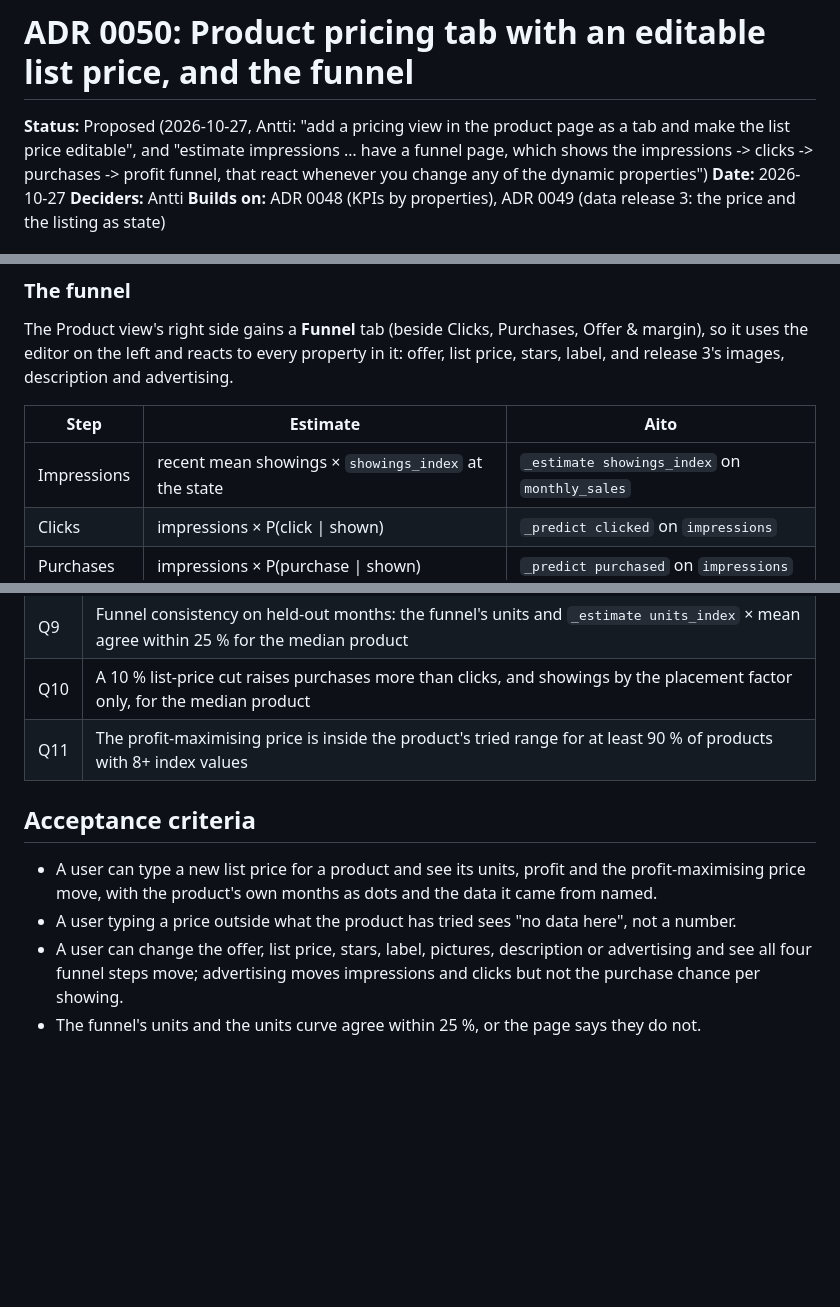
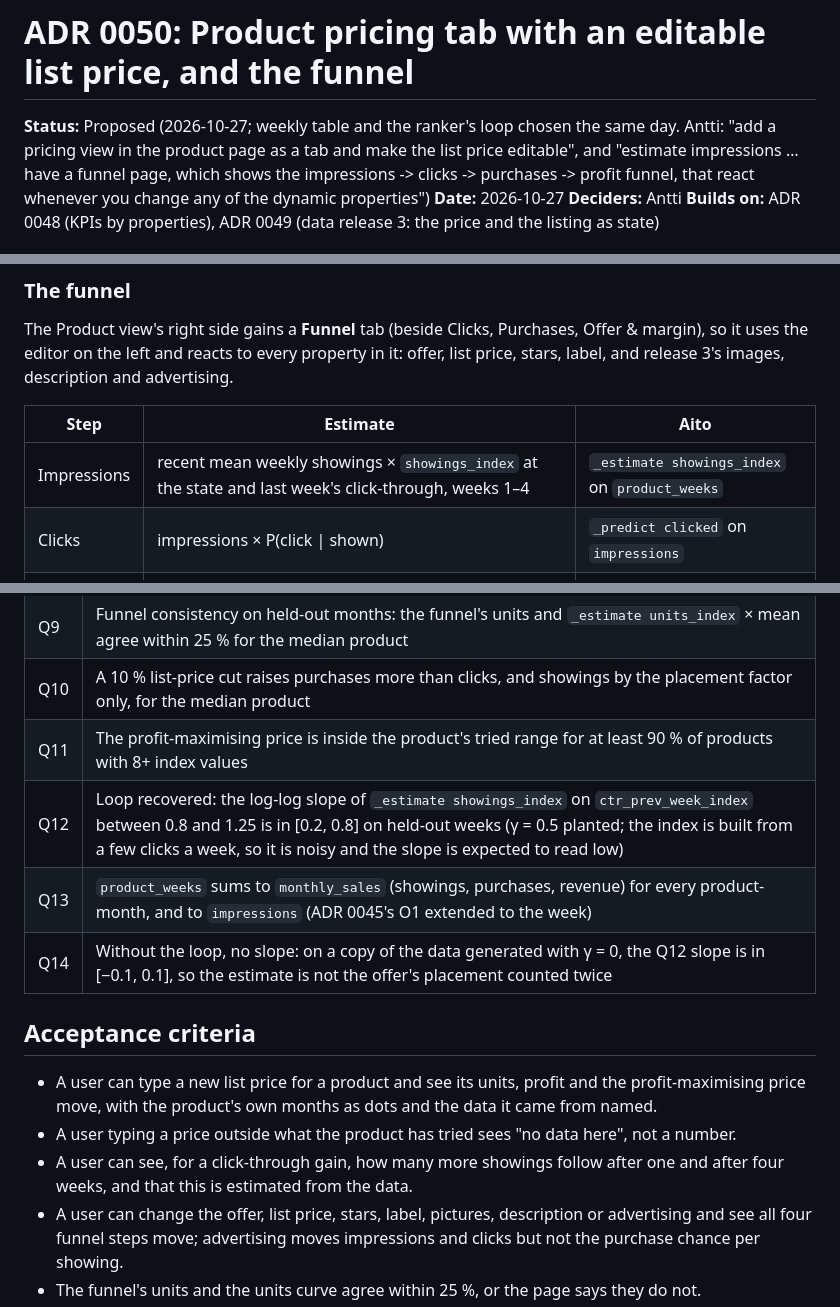
Before and after one commit to AitoDotAI/aito-ecommerce-demo, a Markdown page: docs/adr/0050-product-pricing-tab-and-funnel.md, 3 parts joined by grey strips. Rendered like a GitHub page; blank space fills up the shorter version.

```diff
--- a/docs/adr/0050-product-pricing-tab-and-funnel.md
+++ b/docs/adr/0050-product-pricing-tab-and-funnel.md
@@ -1,6 +1,6 @@
 # ADR 0050: Product pricing tab with an editable list price, and the funnel
 
-**Status:** Proposed (2026-10-27, Antti: "add a pricing view in the product page as a tab and make the list price
+**Status:** Proposed (2026-10-27; weekly table and the ranker's loop chosen the same day. Antti: "add a pricing view in the product page as a tab and make the list price
 editable", and "estimate impressions … have a funnel page, which shows the impressions -> clicks -> purchases ->
 profit funnel, that react whenever you change any of the dynamic properties")
 **Date:** 2026-10-27
@@ -58,7 +63,7 @@ description and advertising.
 
 | Step | Estimate | Aito |
 |---|---|---|
-| Impressions | recent mean showings × `showings_index` at the state | `_estimate showings_index` on `monthly_sales` |
+| Impressions | recent mean weekly showings × `showings_index` at the state and last week's click-through, weeks 1–4 | `_estimate showings_index` on `product_weeks` |
 | Clicks | impressions × P(click \| shown) | `_predict clicked` on `impressions` |
 | Purchases | impressions × P(purchase \| shown) | `_predict purchased` on `impressions` |
 | Profit | purchases × (price − unit cost) − the month's ad spend | arithmetic |
@@ -97,12 +109,16 @@ Antti wants it (it would make a price cut's total effect a two-month sum).
 | Q9 | Funnel consistency on held-out months: the funnel's units and `_estimate units_index` × mean agree within 25 % for the median product |
 | Q10 | A 10 % list-price cut raises purchases more than clicks, and showings by the placement factor only, for the median product |
 | Q11 | The profit-maximising price is inside the product's tried range for at least 90 % of products with 8+ index values |
+| Q12 | Loop recovered: the log-log slope of `_estimate showings_index` on `ctr_prev_week_index` between 0.8 and 1.25 is in [0.2, 0.8] on held-out weeks (γ = 0.5 planted; the index is built from a few clicks a week, so it is noisy and the slope is expected to read low) |
+| Q13 | `product_weeks` sums to `monthly_sales` (showings, purchases, revenue) for every product-month, and to `impressions` (ADR 0045's O1 extended to the week) |
+| Q14 | Without the loop, no slope: on a copy of the data generated with γ = 0, the Q12 slope is in [−0.1, 0.1], so the estimate is not the offer's placement counted twice |
 
 ## Acceptance criteria
 
 - A user can type a new list price for a product and see its units, profit and the profit-maximising price move,
   with the product's own months as dots and the data it came from named.
 - A user typing a price outside what the product has tried sees "no data here", not a number.
+- A user can see, for a click-through gain, how many more showings follow after one and after four weeks, and that this is estimated from the data.
 - A user can change the offer, list price, stars, label, pictures, description or advertising and see all four
   funnel steps move; advertising moves impressions and clicks but not the purchase chance per showing.
 - The funnel's units and the units curve agree within 25 %, or the page says they do not.
```
Also changed, not shown: other parts of docs/adr/0050-product-pricing-tab-and-funnel.md (+22 -9 lines).
